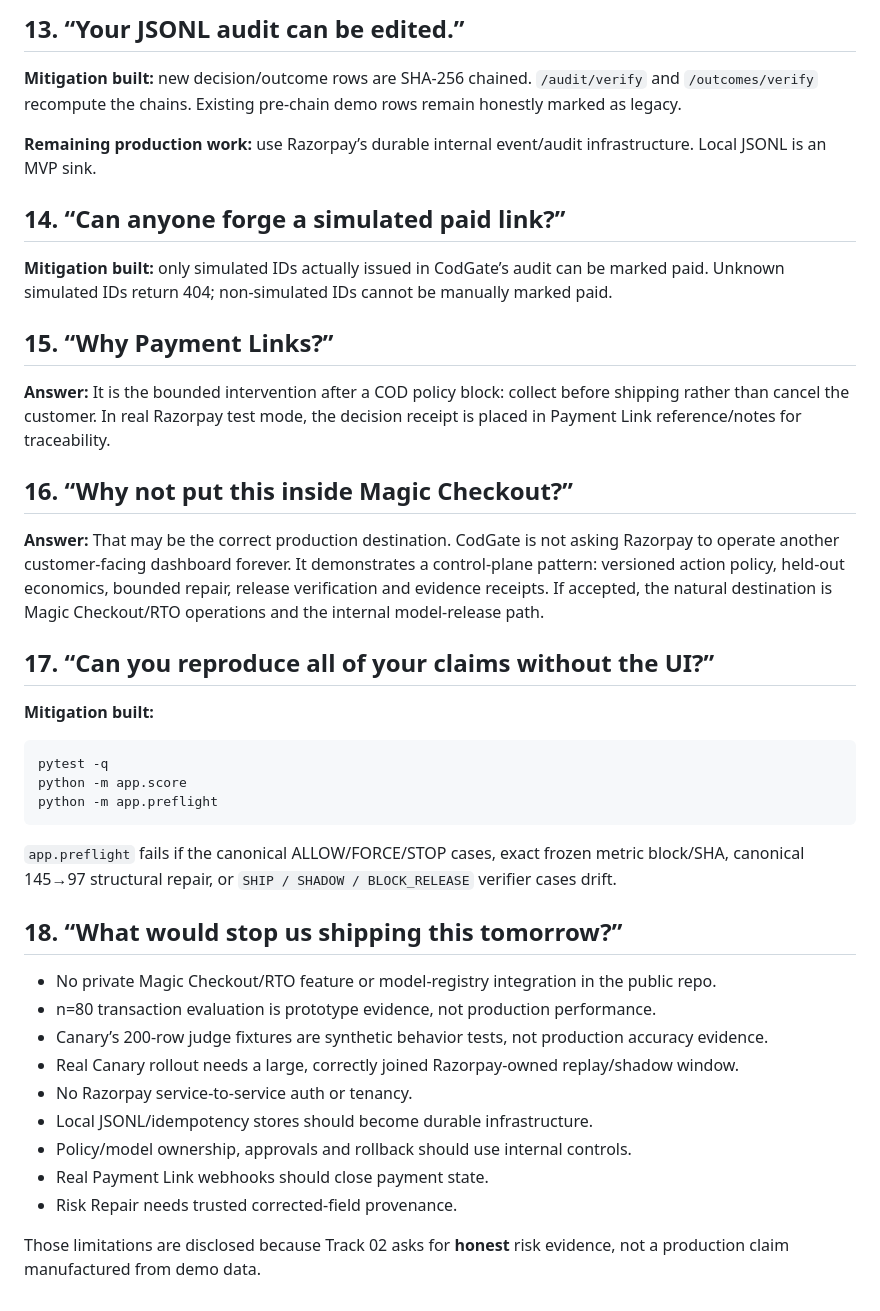
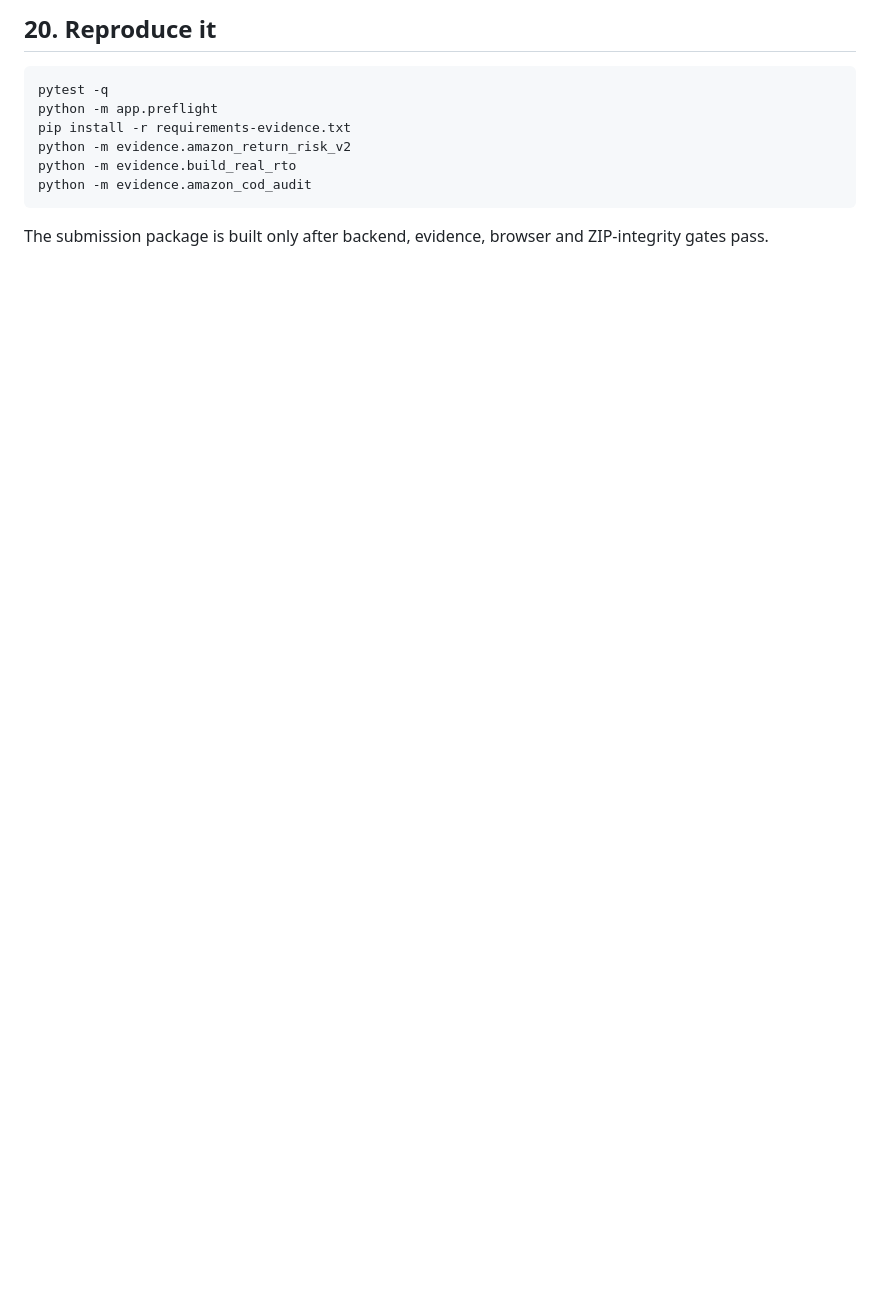
Before and after one commit to Akshu1245/codgate, a Markdown page: docs/JUDGE_REDTEAM.md, the part around one of its changes. Drawn GitHub-style; blank space fills up the shorter version.

````diff
--- a/docs/JUDGE_REDTEAM.md
+++ b/docs/JUDGE_REDTEAM.md
@@ -108,43 +92,12 @@ The canonical Siwan order is the proof: **145 → 97**, still `FORCE_PREPAID`, s
-## 13. “Your JSONL audit can be edited.”
-
-**Mitigation built:** new decision/outcome rows are SHA-256 chained. `/audit/verify` and `/outcomes/verify` recompute the chains. Existing pre-chain demo rows remain honestly marked as legacy.
-
-**Remaining production work:** use Razorpay’s durable internal event/audit infrastructure. Local JSONL is an MVP sink.
-
-## 14. “Can anyone forge a simulated paid link?”
-
-**Mitigation built:** only simulated IDs actually issued in CodGate’s audit can be marked paid. Unknown simulated IDs return 404; non-simulated IDs cannot be manually marked paid.
-
-## 15. “Why Payment Links?”
-
-**Answer:** It is the bounded intervention after a COD policy block: collect before shipping rather than cancel the customer. In real Razorpay test mode, the decision receipt is placed in Payment Link reference/notes for traceability.
-
-## 16. “Why not put this inside Magic Checkout?”
-
-**Answer:** That may be the correct production destination. CodGate is not asking Razorpay to operate another customer-facing dashboard forever. It demonstrates a control-plane pattern: versioned action policy, held-out economics, bounded repair, release verification and evidence receipts. If accepted, the natural destination is Magic Checkout/RTO operations and the internal model-release path.
-
-## 17. “Can you reproduce all of your claims without the UI?”
-
-**Mitigation built:**
+## 20. Reproduce it
 
 ```bash
 pytest -q
-python -m app.score
 python -m app.preflight
+pip install -r requirements-evidence.txt
+python -m evidence.amazon_return_risk_v2
+python -m evidence.build_real_rto
+python -m evidence.amazon_cod_audit
 ```
 
-`app.preflight` fails if the canonical ALLOW/FORCE/STOP cases, exact frozen metric block/SHA, canonical 145→97 structural repair, or `SHIP / SHADOW / BLOCK_RELEASE` verifier cases drift.
-
-## 18. “What would stop us shipping this tomorrow?”
-
-- No private Magic Checkout/RTO feature or model-registry integration in the public repo.
-- n=80 transaction evaluation is prototype evidence, not production performance.
-- Canary’s 200-row judge fixtures are synthetic behavior tests, not production accuracy evidence.
-- Real Canary rollout needs a large, correctly joined Razorpay-owned replay/shadow window.
-- No Razorpay service-to-service auth or tenancy.
-- Local JSONL/idempotency stores should become durable infrastructure.
-- Policy/model ownership, approvals and rollback should use internal controls.
-- Real Payment Link webhooks should close payment state.
-- Risk Repair needs trusted corrected-field provenance.
-
-Those limitations are disclosed because Track 02 asks for **honest** risk evidence, not a production claim manufactured from demo data.
+The submission package is built only after backend, evidence, browser and ZIP-integrity gates pass.
````
Also changed, not shown: other parts of docs/JUDGE_REDTEAM.md (+49 -65 lines).
